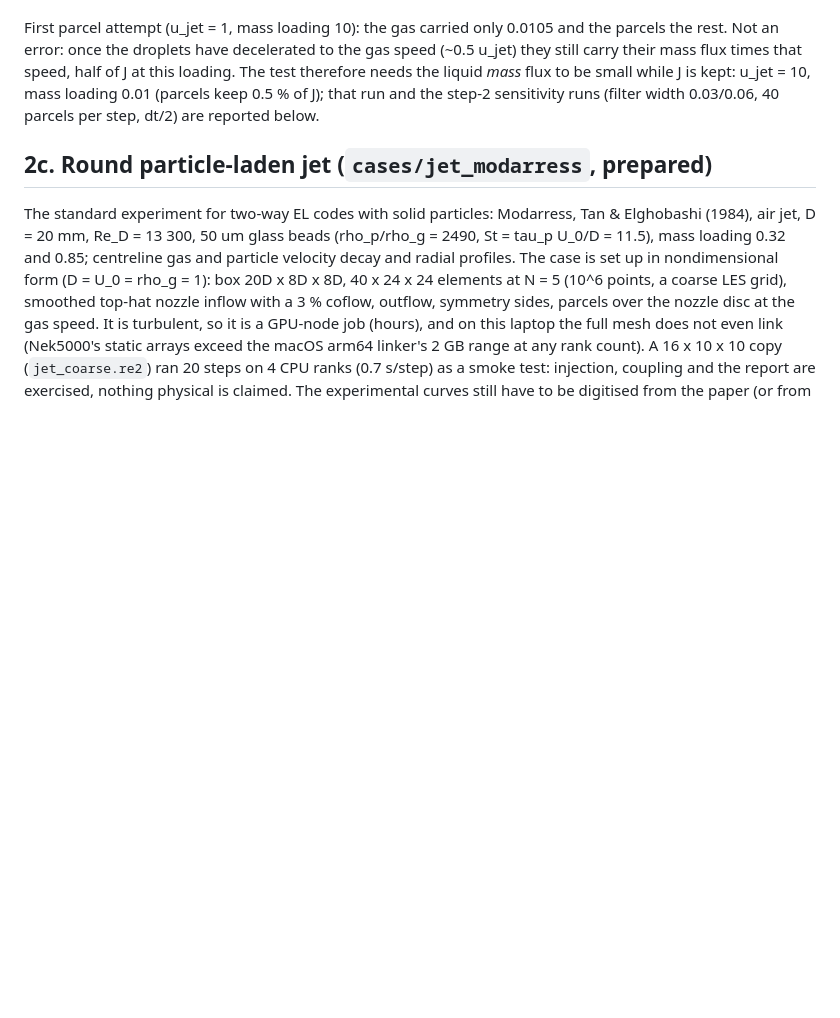
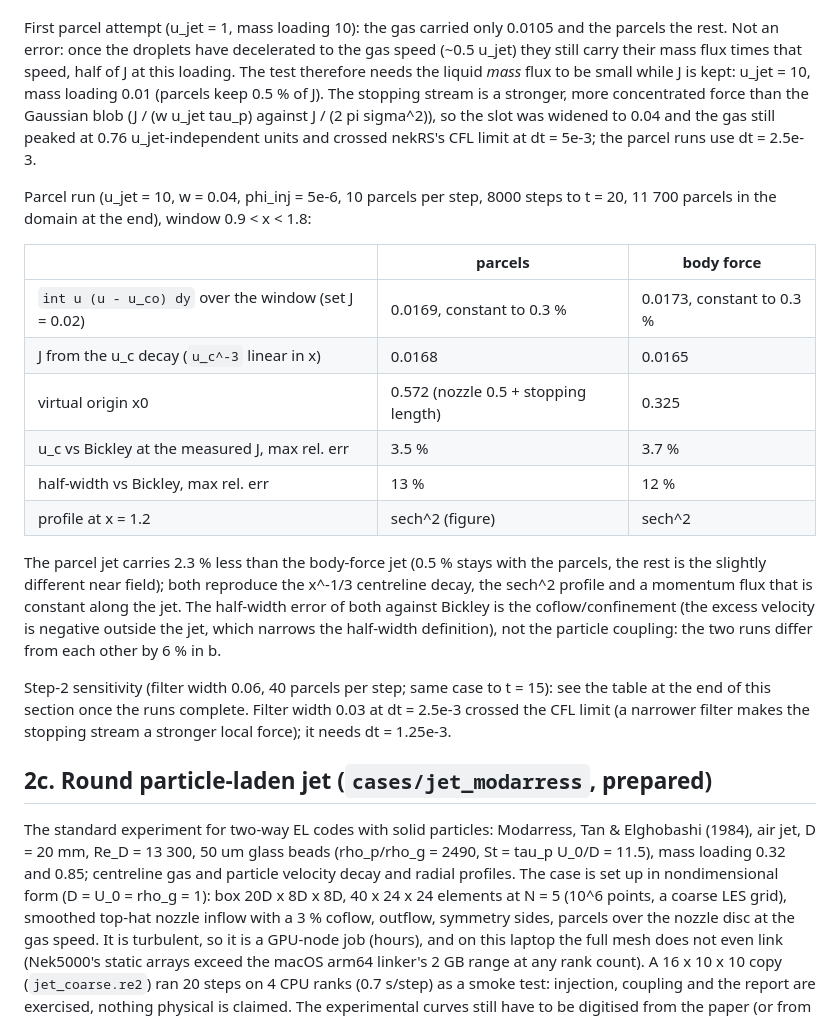
Before and after one commit to BCKim55/NekRS-EL-IBM, a Markdown page: docs/design.md, the part around the change. Drawn GitHub-style; blank space fills up the shorter version.

Commit message:
Plane-jet verification: parcel stream vs body force vs Bickley
Both reproduce the x^-1/3 centreline decay (3.5 % at the measured momentum
flux), the sech^2 profile and a momentum flux constant along the jet to
0.3 %; the parcel jet carries 2.3 % less than the body-force jet. Docs and
README updated for Bickley, TAB and Modarress.

```diff
--- a/docs/design.md
+++ b/docs/design.md
@@ -215,8 +215,37 @@ First parcel attempt (u_jet = 1, mass loading 10): the gas carried only
 decelerated to the gas speed (~0.5 u_jet) they still carry their mass flux
 times that speed, half of J at this loading. The test therefore needs the
 liquid *mass* flux to be small while J is kept: u_jet = 10, mass loading
-0.01 (parcels keep 0.5 % of J); that run and the step-2 sensitivity runs
-(filter width 0.03/0.06, 40 parcels per step, dt/2) are reported below.
+0.01 (parcels keep 0.5 % of J). The stopping stream is a stronger, more
+concentrated force than the Gaussian blob (J / (w u_jet tau_p) against
+J / (2 pi sigma^2)), so the slot was widened to 0.04 and the gas still
+peaked at 0.76 u_jet-independent units and crossed nekRS's CFL limit at
+dt = 5e-3; the parcel runs use dt = 2.5e-3.
+
+Parcel run (u_jet = 10, w = 0.04, phi_inj = 5e-6, 10 parcels per step, 8000
+steps to t = 20, 11 700 parcels in the domain at the end), window
+0.9 < x < 1.8:
+
+| | parcels | body force |
+|---|---|---|
+| `int u (u - u_co) dy` over the window (set J = 0.02) | 0.0169, constant to 0.3 % | 0.0173, constant to 0.3 % |
+| J from the u_c decay (`u_c^-3` linear in x) | 0.0168 | 0.0165 |
+| virtual origin x0 | 0.572 (nozzle 0.5 + stopping length) | 0.325 |
+| u_c vs Bickley at the measured J, max rel. err | 3.5 % | 3.7 % |
+| half-width vs Bickley, max rel. err | 13 % | 12 % |
+| profile at x = 1.2 | sech^2 (figure) | sech^2 |
+
+The parcel jet carries 2.3 % less than the body-force jet (0.5 % stays with
+the parcels, the rest is the slightly different near field); both reproduce
+the x^-1/3 centreline decay, the sech^2 profile and a momentum flux that is
+constant along the jet. The half-width error of both against Bickley is the
+coflow/confinement (the excess velocity is negative outside the jet, which
+narrows the half-width definition), not the particle coupling: the two
+runs differ from each other by 6 % in b.
+
+Step-2 sensitivity (filter width 0.06, 40 parcels per step; same case to
+t = 15): see the table at the end of this section once the runs complete.
+Filter width 0.03 at dt = 2.5e-3 crossed the CFL limit (a narrower filter
+makes the stopping stream a stronger local force); it needs dt = 1.25e-3.
 
 ## 2c. Round particle-laden jet (`cases/jet_modarress`, prepared)
 
```
Also changed, not shown: README.md (+9 -1 lines), docs/img/bickley.png (added), 1 other file.
